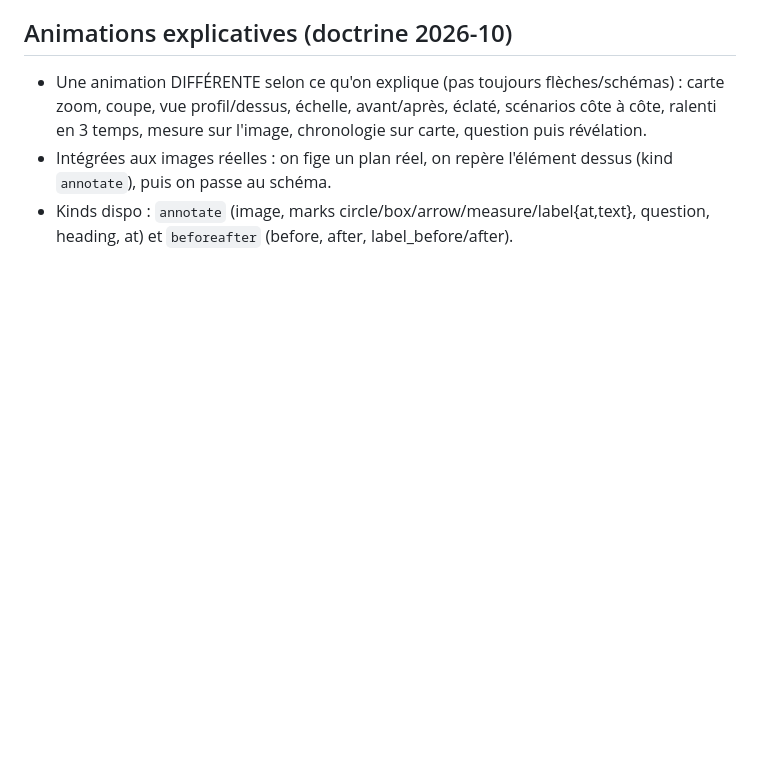
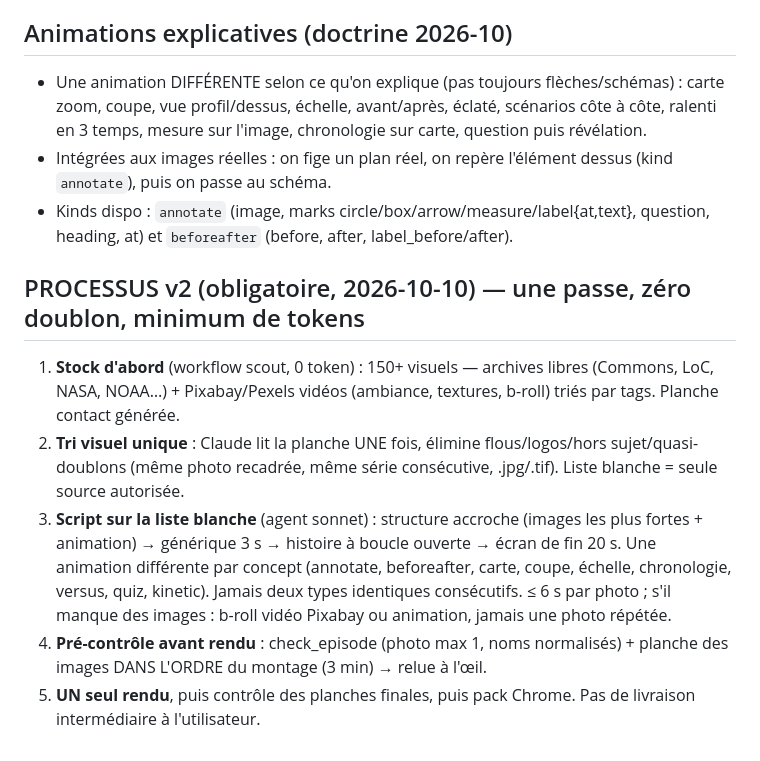
Before and after one commit to sebastien311984-bot/youtube-studio, a Markdown page: channels/oddly-logical/FEEDBACK.md, the part around the change. Drawn GitHub-style; blank space fills up the shorter version.

Commit message:
Processus v2 : stock → tri unique → script → pré-contrôle → un rendu (#38)
Claude-Session: https://claude.ai/code/session_01FMJvH8eVzni5KfYC8HZtKQ

Co-authored-by: Claude <noreply@anthropic.com>

```diff
--- a/channels/oddly-logical/FEEDBACK.md
+++ b/channels/oddly-logical/FEEDBACK.md
@@ -94,3 +94,10 @@ Chaque retour de l'utilisateur ou des stats YouTube devient une règle ici. Les
 - Une animation DIFFÉRENTE selon ce qu'on explique (pas toujours flèches/schémas) : carte zoom, coupe, vue profil/dessus, échelle, avant/après, éclaté, scénarios côte à côte, ralenti en 3 temps, mesure sur l'image, chronologie sur carte, question puis révélation.
 - Intégrées aux images réelles : on fige un plan réel, on repère l'élément dessus (kind `annotate`), puis on passe au schéma.
 - Kinds dispo : `annotate` (image, marks circle/box/arrow/measure/label{at,text}, question, heading, at) et `beforeafter` (before, after, label_before/after).
+
+## PROCESSUS v2 (obligatoire, 2026-10-10) — une passe, zéro doublon, minimum de tokens
+1. **Stock d'abord** (workflow scout, 0 token) : 150+ visuels — archives libres (Commons, LoC, NASA, NOAA…) + Pixabay/Pexels vidéos (ambiance, textures, b-roll) triés par tags. Planche contact générée.
+2. **Tri visuel unique** : Claude lit la planche UNE fois, élimine flous/logos/hors sujet/quasi-doublons (même photo recadrée, même série consécutive, .jpg/.tif). Liste blanche = seule source autorisée.
+3. **Script sur la liste blanche** (agent sonnet) : structure accroche (images les plus fortes + animation) → générique 3 s → histoire à boucle ouverte → écran de fin 20 s. Une animation différente par concept (annotate, beforeafter, carte, coupe, échelle, chronologie, versus, quiz, kinetic). Jamais deux types identiques consécutifs. ≤ 6 s par photo ; s'il manque des images : b-roll vidéo Pixabay ou animation, jamais une photo répétée.
+4. **Pré-contrôle avant rendu** : check_episode (photo max 1, noms normalisés) + planche des images DANS L'ORDRE du montage (3 min) → relue à l'œil.
+5. **UN seul rendu**, puis contrôle des planches finales, puis pack Chrome. Pas de livraison intermédiaire à l'utilisateur.
```
Also changed, not shown: 1 other file.
